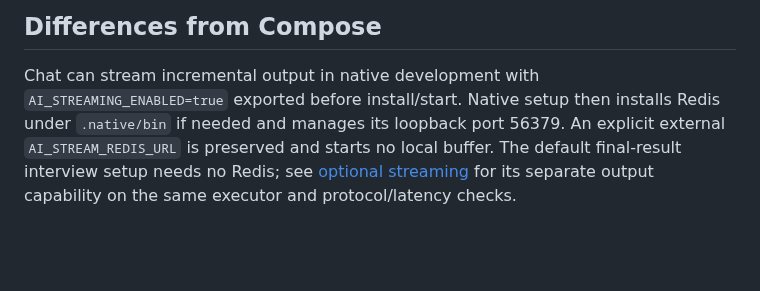
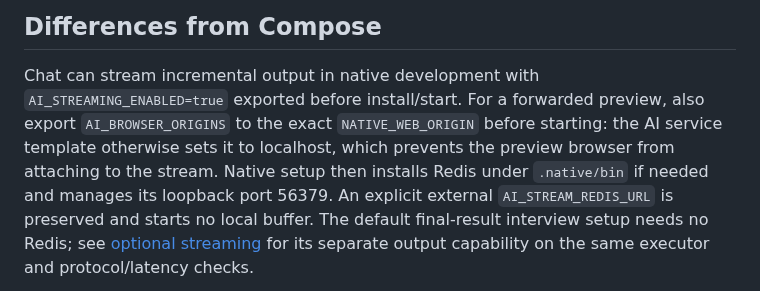
Before and after one commit to JarrodNB/resume_project, a Markdown page: docs/native-development.md, the part around the change. GitHub-like rendering; blank space fills up the shorter version.

Commit message:
Document streaming preview origin requirement

```diff
--- a/docs/native-development.md
+++ b/docs/native-development.md
@@ -97,8 +97,11 @@ Once workers run, queued work or user actions can invoke configured providers.
 ## Differences from Compose
 
 Chat can stream incremental output in native development with `AI_STREAMING_ENABLED=true`
-exported before install/start. Native setup then installs Redis under `.native/bin` if needed and
-manages its loopback port 56379. An explicit external `AI_STREAM_REDIS_URL` is preserved
+exported before install/start. For a forwarded preview, also export `AI_BROWSER_ORIGINS`
+to the exact `NATIVE_WEB_ORIGIN` before starting: the AI service template otherwise
+sets it to localhost, which prevents the preview browser from attaching to the stream.
+Native setup then installs Redis under `.native/bin` if needed and manages its loopback
+port 56379. An explicit external `AI_STREAM_REDIS_URL` is preserved
 and starts no local buffer. The default final-result interview setup needs no Redis;
 see [optional streaming](architecture/ai-streaming.md) for its separate output capability
 on the same executor and protocol/latency checks.
```
